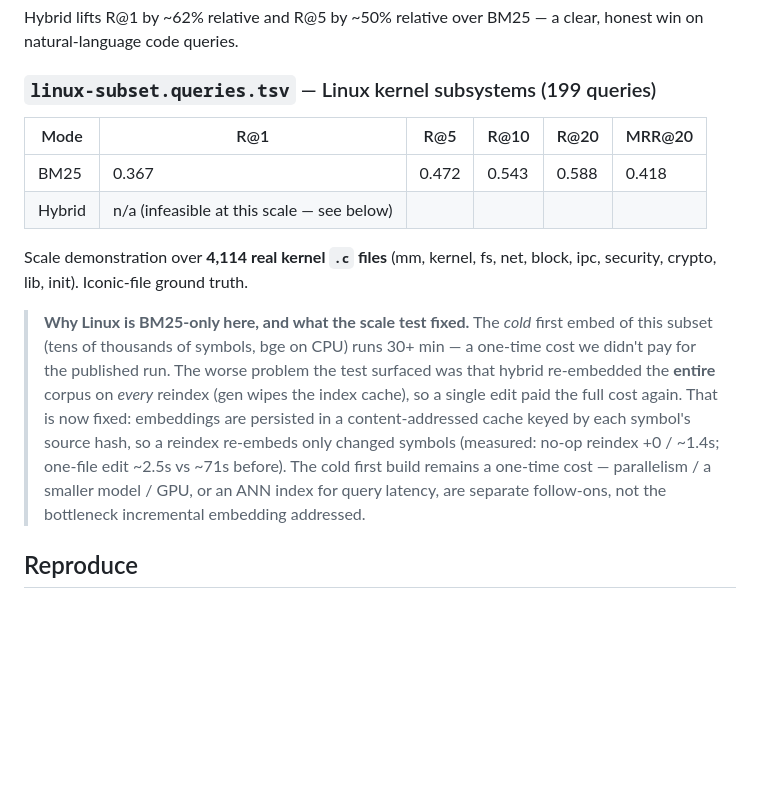
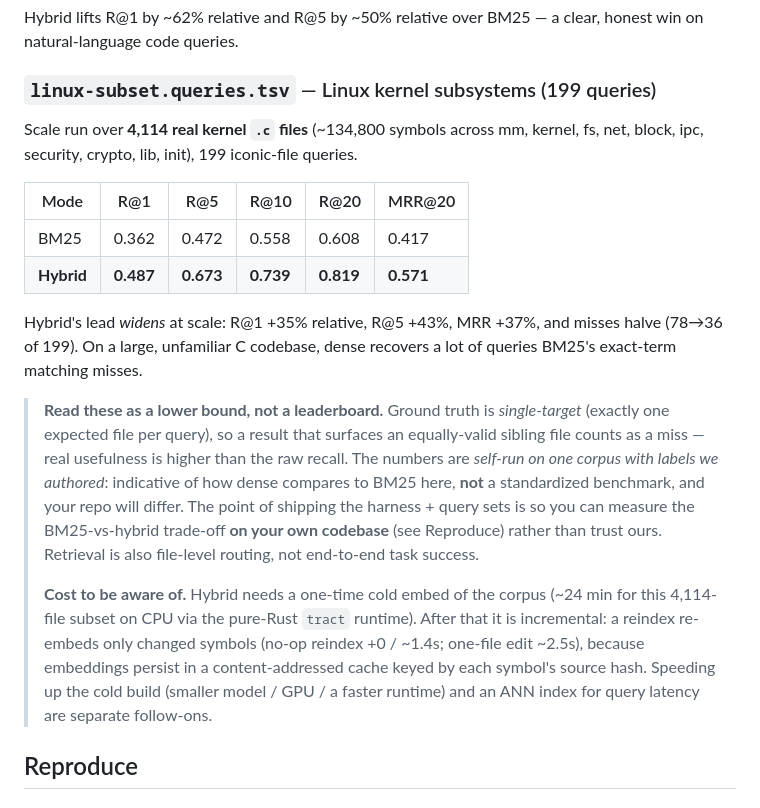
Before and after one commit to RioPlay/aden, a Markdown page: scripts/eval-sets/README.md, the part around the change. Rendered like a GitHub page; blank space fills up the shorter version.

Commit message:
docs(eval): publish Linux subset hybrid numbers (with caveats)
The cold embed of the 4,114-file Linux subset (~134.8k symbols, ~24 min on CPU)
completed, making the hybrid sweep feasible — the run that was "infeasible" when
the eval first landed. Results over 199 queries:

  BM25   R@1 0.362 / R@5 0.472 / R@20 0.608 / MRR 0.417
  Hybrid R@1 0.487 / R@5 0.673 / R@20 0.819 / MRR 0.571

Hybrid's lead widens at scale (R@1 +35% rel, misses 78->36). Framed honestly:
single-target ground truth = lower bound; self-run on one corpus = indicative,
not a standardized benchmark; the harness ships so users can measure on their own
repo. Notes the one-time cold-embed cost and the incremental-after path.

```diff
--- a/scripts/eval-sets/README.md
+++ b/scripts/eval-sets/README.md
@@ -41,25 +41,35 @@ honest win on natural-language code queries.
 
 ### `linux-subset.queries.tsv` — Linux kernel subsystems (199 queries)
 
+Scale run over **4,114 real kernel `.c` files** (~134,800 symbols across mm,
+kernel, fs, net, block, ipc, security, crypto, lib, init), 199 iconic-file queries.
+
 | Mode | R@1 | R@5 | R@10 | R@20 | MRR@20 |
 |------|-----|-----|------|------|--------|
-| BM25 | 0.367 | 0.472 | 0.543 | 0.588 | 0.418 |
-| Hybrid | n/a (infeasible at this scale — see below) | | | | |
+| BM25 | 0.362 | 0.472 | 0.558 | 0.608 | 0.417 |
+| **Hybrid** | **0.487** | **0.673** | **0.739** | **0.819** | **0.571** |
 
-Scale demonstration over **4,114 real kernel `.c` files** (mm, kernel, fs, net,
-block, ipc, security, crypto, lib, init). Iconic-file ground truth.
+Hybrid's lead *widens* at scale: R@1 +35% relative, R@5 +43%, MRR +37%, and misses
+halve (78→36 of 199). On a large, unfamiliar C codebase, dense recovers a lot of
+queries BM25's exact-term matching misses.
 
-> **Why Linux is BM25-only here, and what the scale test fixed.** The *cold*
-> first embed of this subset (tens of thousands of symbols, bge on CPU) runs 30+
-> min — a one-time cost we didn't pay for the published run. The worse problem the
-> test surfaced was that hybrid re-embedded the **entire** corpus on *every*
-> reindex (gen wipes the index cache), so a single edit paid the full cost again.
-> That is now fixed: embeddings are persisted in a content-addressed cache keyed
-> by each symbol's source hash, so a reindex re-embeds only changed symbols
-> (measured: no-op reindex +0 / ~1.4s; one-file edit ~2.5s vs ~71s before). The
-> cold first build remains a one-time cost — parallelism / a smaller model / GPU,
-> or an ANN index for query latency, are separate follow-ons, not the bottleneck
-> incremental embedding addressed.
+> **Read these as a lower bound, not a leaderboard.** Ground truth is
+> *single-target* (exactly one expected file per query), so a result that surfaces
+> an equally-valid sibling file counts as a miss — real usefulness is higher than
+> the raw recall. The numbers are *self-run on one corpus with labels we authored*:
+> indicative of how dense compares to BM25 here, **not** a standardized benchmark,
+> and your repo will differ. The point of shipping the harness + query sets is so
+> you can measure the BM25-vs-hybrid trade-off **on your own codebase** (see
+> Reproduce) rather than trust ours. Retrieval is also file-level routing, not
+> end-to-end task success.
+>
+> **Cost to be aware of.** Hybrid needs a one-time cold embed of the corpus
+> (~24 min for this 4,114-file subset on CPU via the pure-Rust `tract` runtime).
+> After that it is incremental: a reindex re-embeds only changed symbols (no-op
+> reindex +0 / ~1.4s; one-file edit ~2.5s), because embeddings persist in a
+> content-addressed cache keyed by each symbol's source hash. Speeding up the cold
+> build (smaller model / GPU / a faster runtime) and an ANN index for query latency
+> are separate follow-ons.
 
 ## Reproduce
 
```
